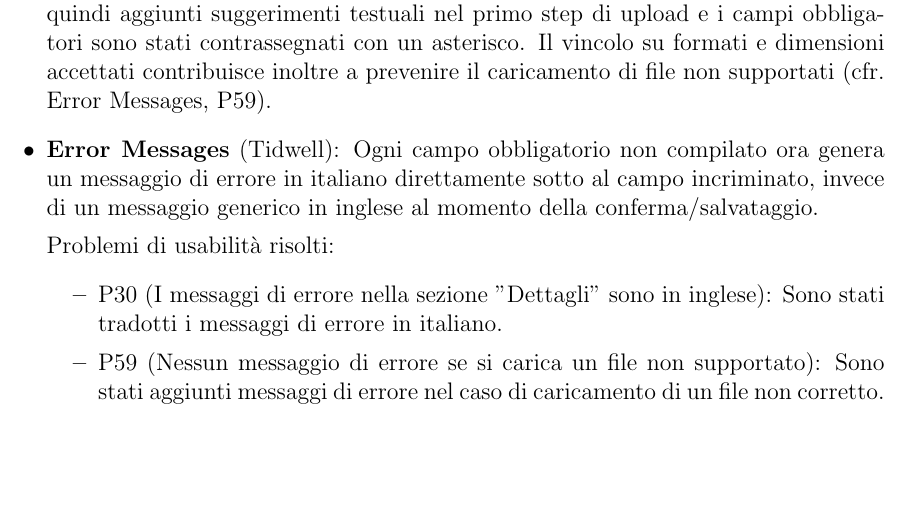
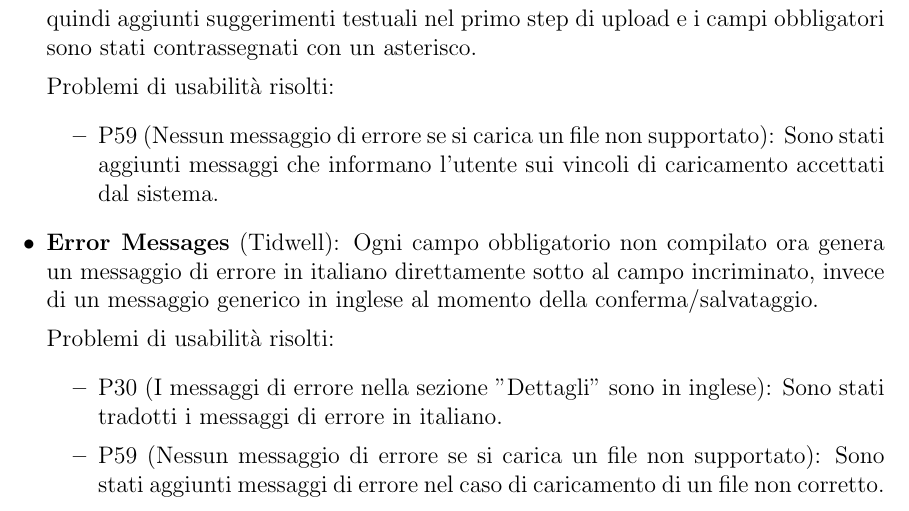
Before and after one commit to legatimatteo/elaborato-HCI, a LaTeX document (main.tex, which reads riprogettazione/appunti.tex): part of page 19 of 31, cut so that both start at the same text, the shorter picture padded with empty space. Compiled offline with pdfLaTeX.

Commit message:
Revise appunti usability and design patterns

```diff
--- a/riprogettazione/appunti.tex
+++ b/riprogettazione/appunti.tex
@@ -53,7 +53,12 @@ La seconda riguarda la sezione \textit{Esplora Appunti}, oggi rinominata \textit
 
   \item \textbf{Pagination} (Tidwell): Il pattern prevede di suddividere una lista molto lunga in pagine di dimensione fissa, caricate una alla volta, fornendo controlli di navigazione per spostarsi tra di esse. È particolarmente utile quando la lista potrebbe crescere indefinitamente, come nel caso di una collezione personale di appunti o dei documenti condivisi in Community, poiché evita che l'utente si trovi davanti a una pagina interminabile e difficile da scorrere. La paginazione restituisce inoltre all'utente il controllo sulla navigazione, permettendogli di sapere quanti elementi sono presenti in totale e a che punto si trova nella lista, come indicato dal contatore \textit{"Risultati da X a Y di Z"} e dai controlli numerici in fondo alla pagina. Pur non essendo direttamente collegata a un problema emerso dalla valutazione euristica, la paginazione è stata introdotta come miglioramento strutturale della navigazione delle liste.
 
-  \item \textbf{Input Hints} (Tidwell): Il pattern prevede di affiancare ai campi di input suggerimenti testuali che chiariscono cosa è richiesto e in quale formato, evitando che l'utente debba procedere per tentativi. Nel wizard di caricamento file mancavano indicazioni chiare sui limiti di dimensione e sui formati supportati, e nel secondo step i campi obbligatori non erano distinguibili da quelli facoltativi. Sono stati quindi aggiunti suggerimenti testuali nel primo step di upload e i campi obbligatori sono stati contrassegnati con un asterisco. Il vincolo su formati e dimensioni accettati contribuisce inoltre a prevenire il caricamento di file non supportati (cfr. Error Messages, P59).
+\item \textbf{Input Hints} (Tidwell): Il pattern prevede di affiancare ai campi di input suggerimenti testuali che chiariscono cosa è richiesto e in quale formato, evitando che l'utente debba procedere per tentativi. Nel wizard di caricamento file mancavano indicazioni chiare sui limiti di dimensione e sui formati supportati, e nel secondo step i campi obbligatori non erano distinguibili da quelli facoltativi. Sono stati quindi aggiunti suggerimenti testuali nel primo step di upload e i campi obbligatori sono stati contrassegnati con un asterisco.
+
+  Problemi di usabilità risolti:
+    \begin{itemize}
+      \item P59 (Nessun messaggio di errore se si carica un file non supportato): Sono stati aggiunti messaggi che informano l'utente sui vincoli di caricamento accettati dal sistema.
+    \end{itemize}
 
   \item \textbf{Error Messages} (Tidwell): Ogni campo obbligatorio non compilato ora genera un messaggio di errore in italiano direttamente sotto al campo incriminato, invece di un messaggio generico in inglese al momento della conferma/salvataggio.
 
```
